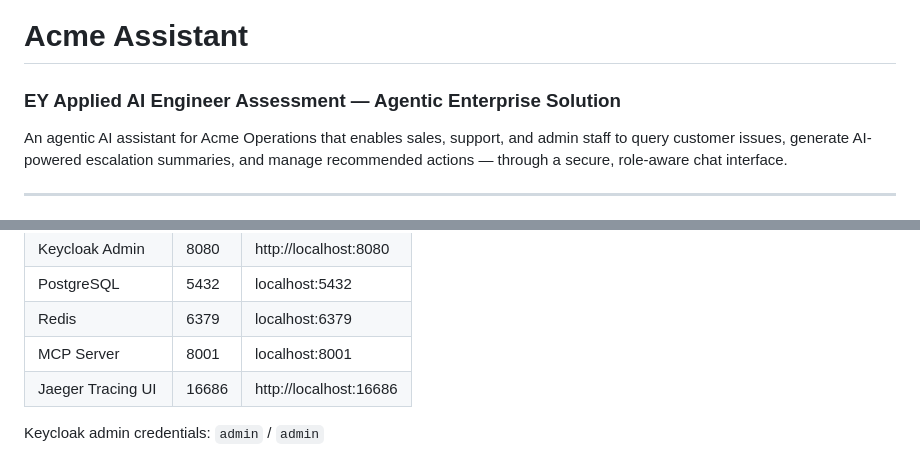
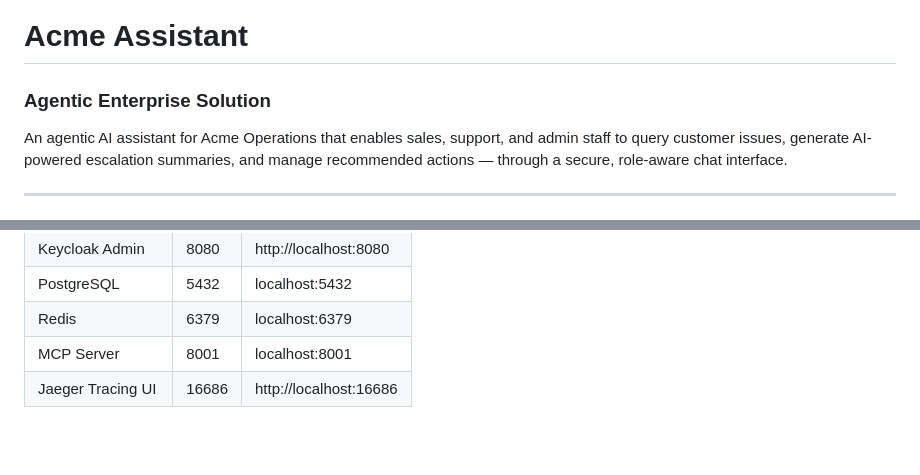
Before and after one commit to qaimtalhah08/acme-assistant-assessment, a Markdown page: README.md, 2 parts joined by grey strips. GitHub-like rendering; blank space fills up the shorter version.

Commit message:
Acme Assistant

```diff
--- a/README.md
+++ b/README.md
@@ -1,5 +1,5 @@
 # Acme Assistant
-### EY Applied AI Engineer Assessment — Agentic Enterprise Solution
+### Agentic Enterprise Solution
 
 An agentic AI assistant for Acme Operations that enables sales, support, and admin staff to query customer issues, generate AI-powered escalation summaries, and manage recommended actions — through a secure, role-aware chat interface.
 
@@ -486,5 +486,3 @@ This project was developed with Claude (Anthropic) as the primary AI coding assi
 | Redis | 6379 | localhost:6379 |
 | MCP Server | 8001 | localhost:8001 |
 | Jaeger Tracing UI | 16686 | http://localhost:16686 |
-
-Keycloak admin credentials: `admin` / `admin`
```
